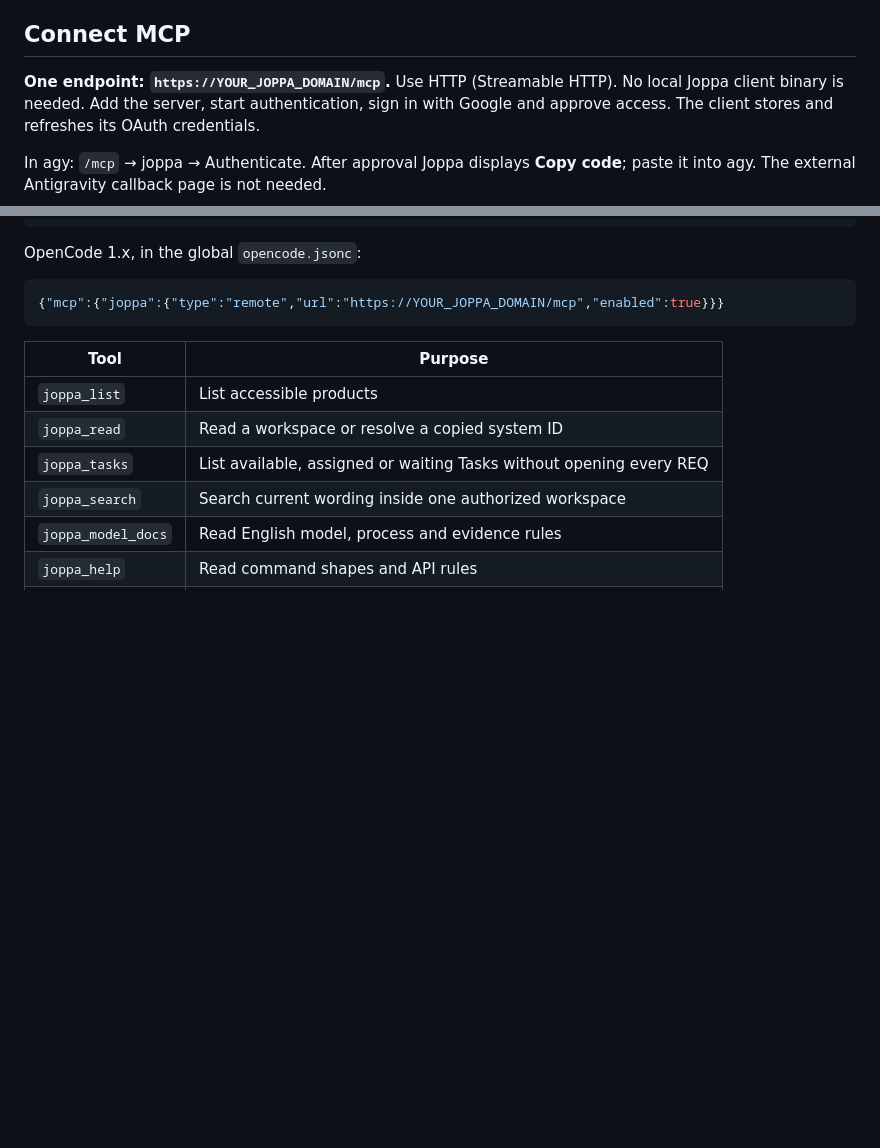
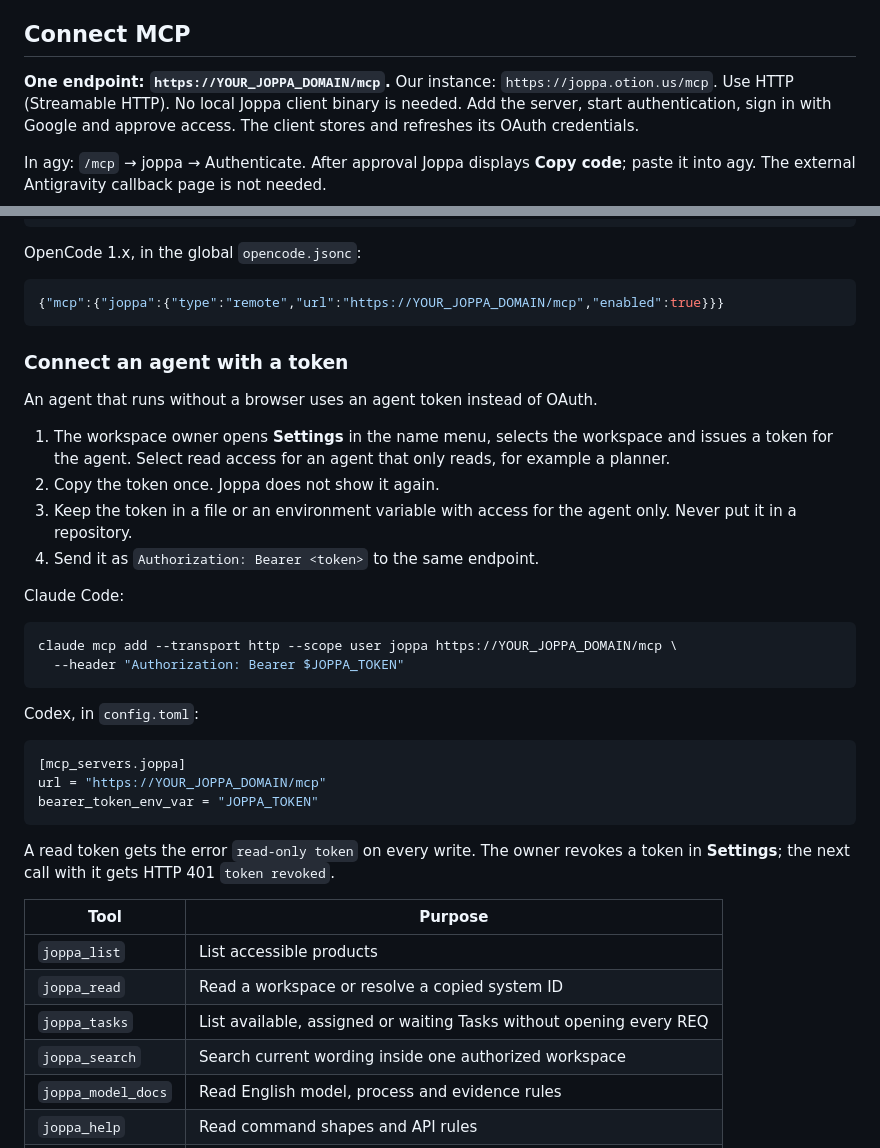
Before and after one commit to skopanev/joppa, a Markdown page: README.md, 2 parts joined by grey strips. GitHub-like rendering; blank space fills up the shorter version.

Commit message:
Document the instance endpoint and agent-token MCP connection

````diff
--- a/README.md
+++ b/README.md
@@ -136,7 +136,7 @@ requires an HTTPS proxy; see [server deployment](server/README.md).
 
 ## Connect MCP
 
-**One endpoint: `https://YOUR_JOPPA_DOMAIN/mcp`.**
+**One endpoint: `https://YOUR_JOPPA_DOMAIN/mcp`.** Our instance: `https://joppa.otion.us/mcp`.
 Use HTTP (Streamable HTTP). No local Joppa client binary is needed. Add the server,
 start authentication, sign in with Google and approve access. The client stores
 and refreshes its OAuth credentials.
@@ -179,6 +179,34 @@ OpenCode 1.x, in the global `opencode.jsonc`:
 ```json
 {"mcp":{"joppa":{"type":"remote","url":"https://YOUR_JOPPA_DOMAIN/mcp","enabled":true}}}
 ```
+
+### Connect an agent with a token
+
+An agent that runs without a browser uses an agent token instead of OAuth.
+
+1. The workspace owner opens **Settings** in the name menu, selects the workspace and issues a token for the agent.
+   Select read access for an agent that only reads, for example a planner.
+2. Copy the token once. Joppa does not show it again.
+3. Keep the token in a file or an environment variable with access for the agent only. Never put it in a repository.
+4. Send it as `Authorization: Bearer <token>` to the same endpoint.
+
+Claude Code:
+
+```sh
+claude mcp add --transport http --scope user joppa https://YOUR_JOPPA_DOMAIN/mcp \
+  --header "Authorization: Bearer $JOPPA_TOKEN"
+```
+
+Codex, in `config.toml`:
+
+```toml
+[mcp_servers.joppa]
+url = "https://YOUR_JOPPA_DOMAIN/mcp"
+bearer_token_env_var = "JOPPA_TOKEN"
+```
+
+A read token gets the error `read-only token` on every write. The owner revokes a token in **Settings**; the next call
+with it gets HTTP 401 `token revoked`.
 
 | Tool | Purpose |
 |---|---|
````
